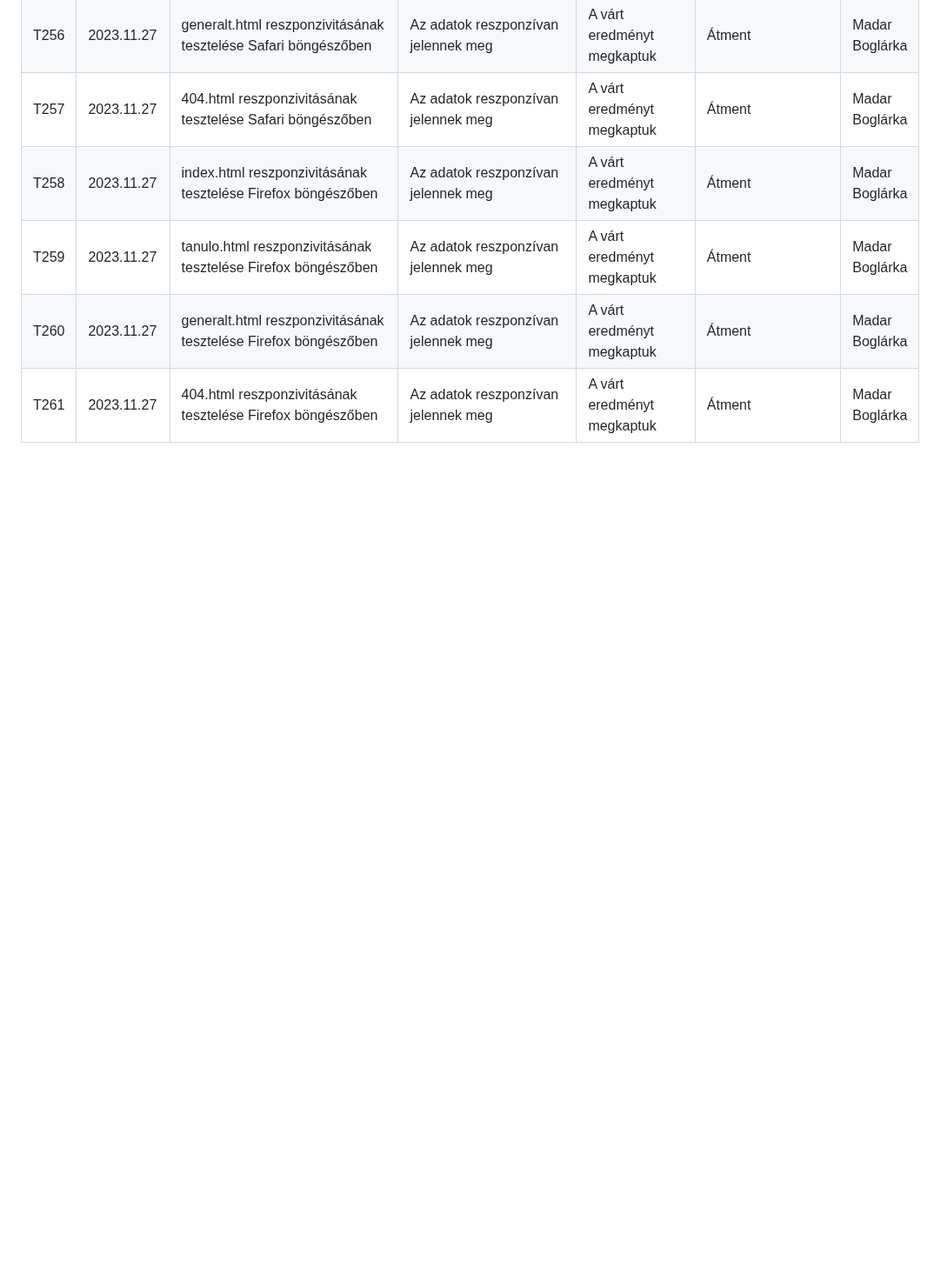
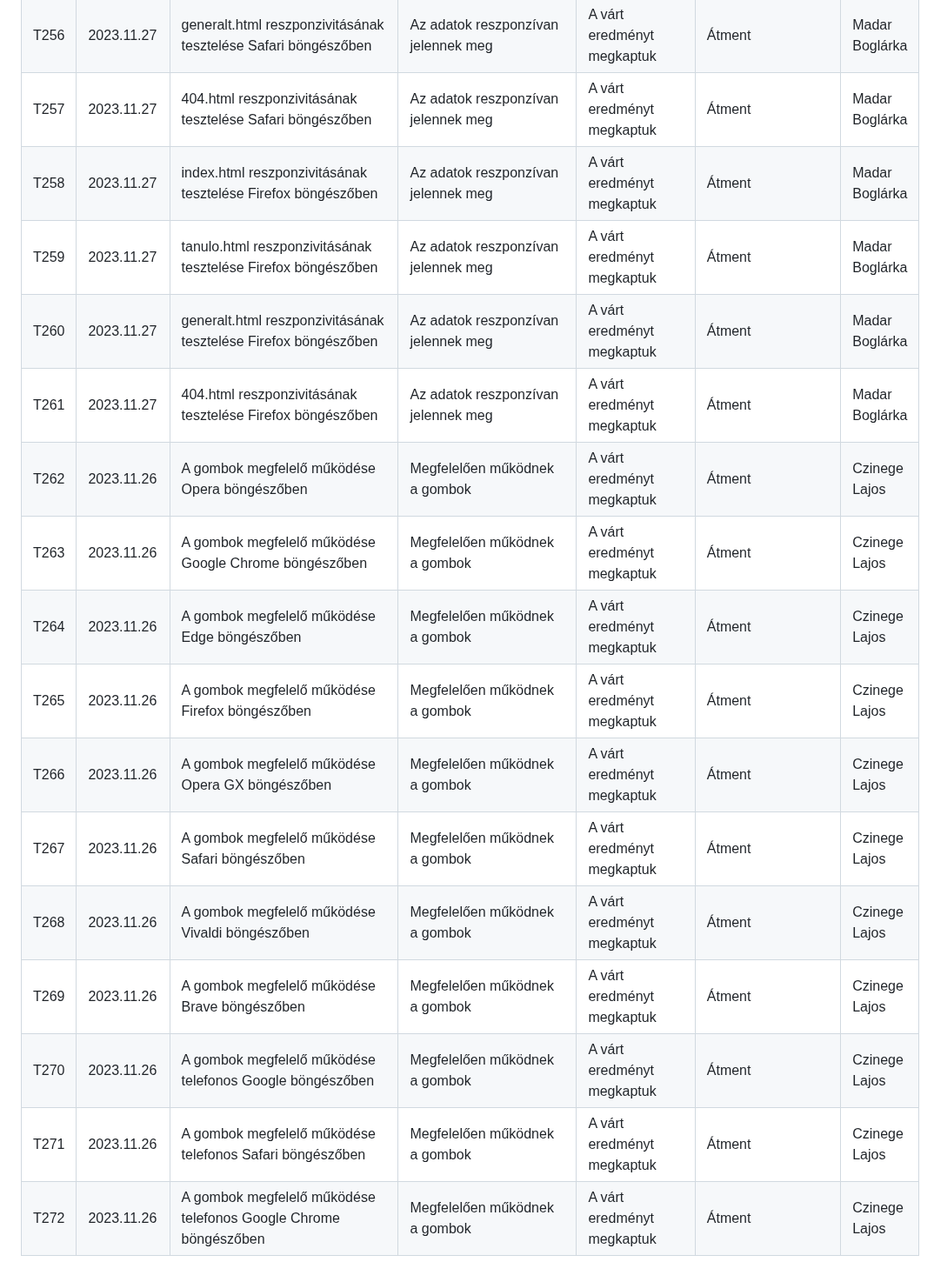
Before and after one commit to zsoltkovacs94/koffein-flu-prediction, a Markdown page: test_log.md, the part around the change. Shown at 87% size. GitHub-like rendering; blank space fills up the shorter version.

Commit message:
Gombtesztelés minden böngészőre

```diff
--- a/test_log.md
+++ b/test_log.md
@@ -261,3 +261,14 @@
 | T259 | 2023.11.27 | tanulo.html reszponzivitásának tesztelése Firefox böngészőben                                                     | Az adatok reszponzívan jelennek meg                                                                                                | A várt eredményt megkaptuk                                            | Átment           | Madar Boglárka |
 | T260 | 2023.11.27 | generalt.html reszponzivitásának tesztelése Firefox böngészőben                                                   | Az adatok reszponzívan jelennek meg                                                                                                | A várt eredményt megkaptuk                                            | Átment           | Madar Boglárka |
 | T261 | 2023.11.27 | 404.html reszponzivitásának tesztelése Firefox böngészőben                                                       | Az adatok reszponzívan jelennek meg                                                                                                | A várt eredményt megkaptuk                                            | Átment           | Madar Boglárka |
+| T262 | 2023.11.26 | A gombok megfelelő működése Opera böngészőben                                                                    | Megfelelően működnek a gombok                                                                                                      | A várt eredményt megkaptuk                                            | Átment           | Czinege Lajos |
+| T263 | 2023.11.26 | A gombok megfelelő működése Google Chrome böngészőben                                                            | Megfelelően működnek a gombok                                                                                                      | A várt eredményt megkaptuk                                            | Átment           | Czinege Lajos |
+| T264 | 2023.11.26 | A gombok megfelelő működése Edge böngészőben                                                                     | Megfelelően működnek a gombok                                                                                                      | A várt eredményt megkaptuk                                            | Átment           | Czinege Lajos |
+| T265 | 2023.11.26 | A gombok megfelelő működése Firefox böngészőben                                                                  | Megfelelően működnek a gombok                                                                                                      | A várt eredményt megkaptuk                                            | Átment           | Czinege Lajos |
+| T266 | 2023.11.26 | A gombok megfelelő működése Opera GX böngészőben                                                                 | Megfelelően működnek a gombok                                                                                                      | A várt eredményt megkaptuk                                            | Átment           | Czinege Lajos |
+| T267 | 2023.11.26 | A gombok megfelelő működése Safari böngészőben                                                                   | Megfelelően működnek a gombok                                                                                                      | A várt eredményt megkaptuk                                            | Átment           | Czinege Lajos |
+| T268 | 2023.11.26 | A gombok megfelelő működése Vivaldi böngészőben                                                                  | Megfelelően működnek a gombok                                                                                                      | A várt eredményt megkaptuk                                            | Átment           | Czinege Lajos |
+| T269 | 2023.11.26 | A gombok megfelelő működése Brave böngészőben                                                                    | Megfelelően működnek a gombok                                                                                                      | A várt eredményt megkaptuk                                            | Átment           | Czinege Lajos |
+| T270 | 2023.11.26 | A gombok megfelelő működése telefonos Google böngészőben                                                         | Megfelelően működnek a gombok                                                                                                      | A várt eredményt megkaptuk                                            | Átment           | Czinege Lajos |
+| T271 | 2023.11.26 | A gombok megfelelő működése telefonos Safari böngészőben                                                         | Megfelelően működnek a gombok                                                                                                      | A várt eredményt megkaptuk                                            | Átment           | Czinege Lajos |
+| T272 | 2023.11.26 | A gombok megfelelő működése telefonos Google Chrome böngészőben                                                  | Megfelelően működnek a gombok                                                                                                      | A várt eredményt megkaptuk                                            | Átment           | Czinege Lajos |
```
